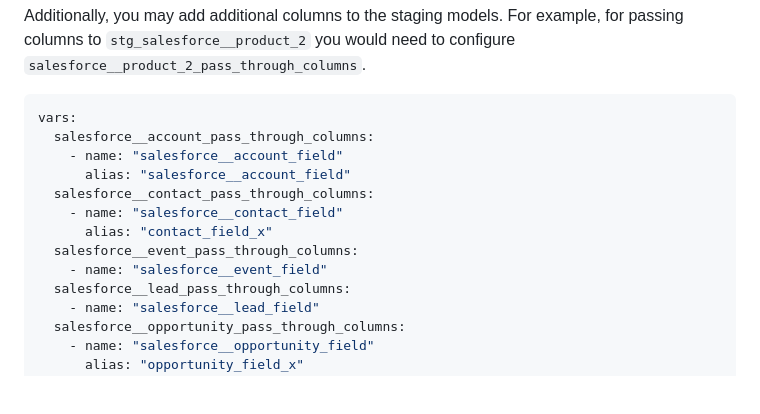
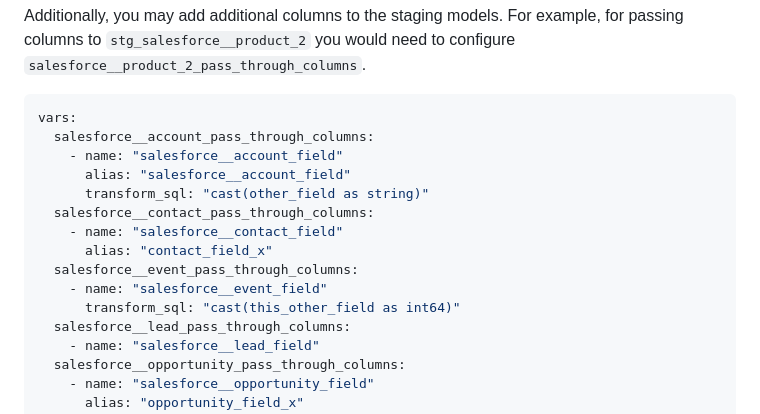
Before and after one commit to fivetran/dbt_salesforce, a Markdown page: README.md, the part around the change. Rendered like a GitHub page; blank space fills up the shorter version.

```diff
--- a/README.md
+++ b/README.md
@@ -135,11 +135,13 @@ vars:
   salesforce__account_pass_through_columns:
     - name: "salesforce__account_field"
       alias: "salesforce__account_field"
+      transform_sql: "cast(other_field as string)"
   salesforce__contact_pass_through_columns:
     - name: "salesforce__contact_field"
       alias: "contact_field_x"
   salesforce__event_pass_through_columns:
     - name: "salesforce__event_field"
+      transform_sql: "cast(this_other_field as int64)"
   salesforce__lead_pass_through_columns:
     - name: "salesforce__lead_field"
   salesforce__opportunity_pass_through_columns:
```
